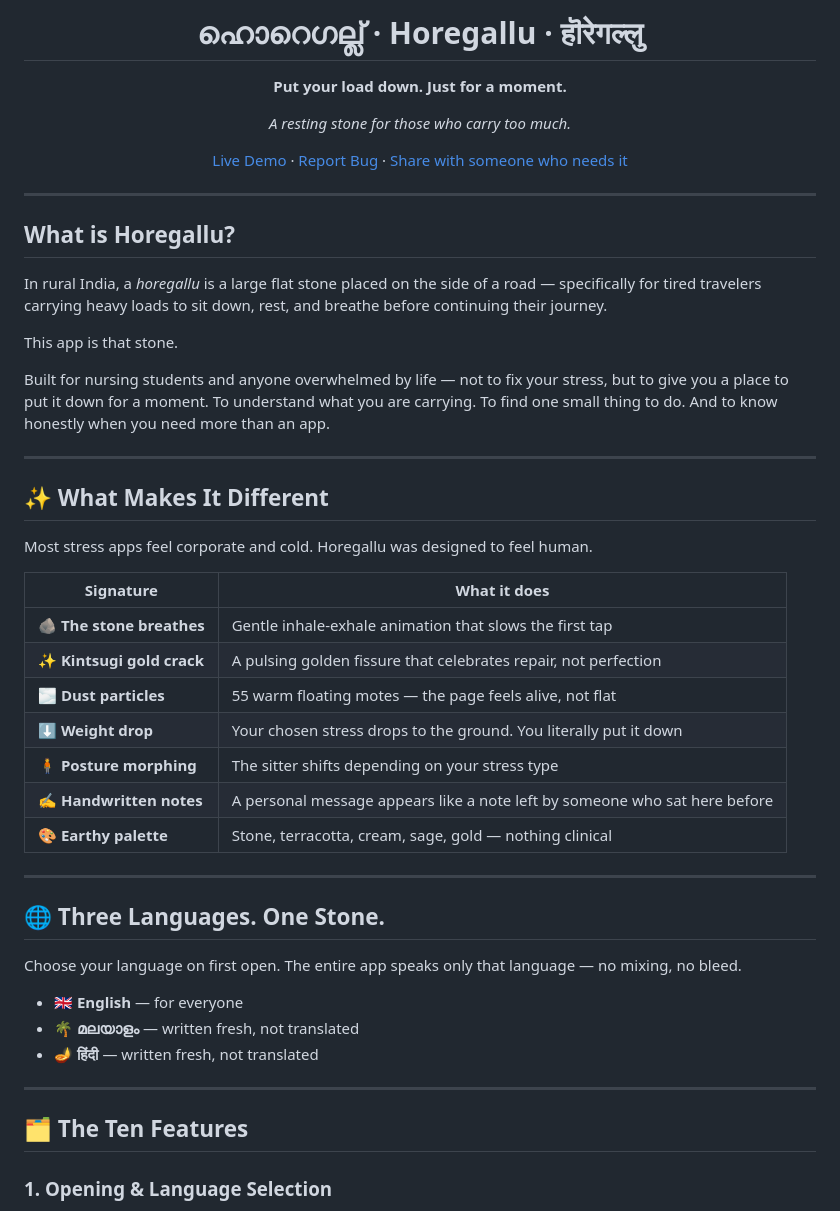
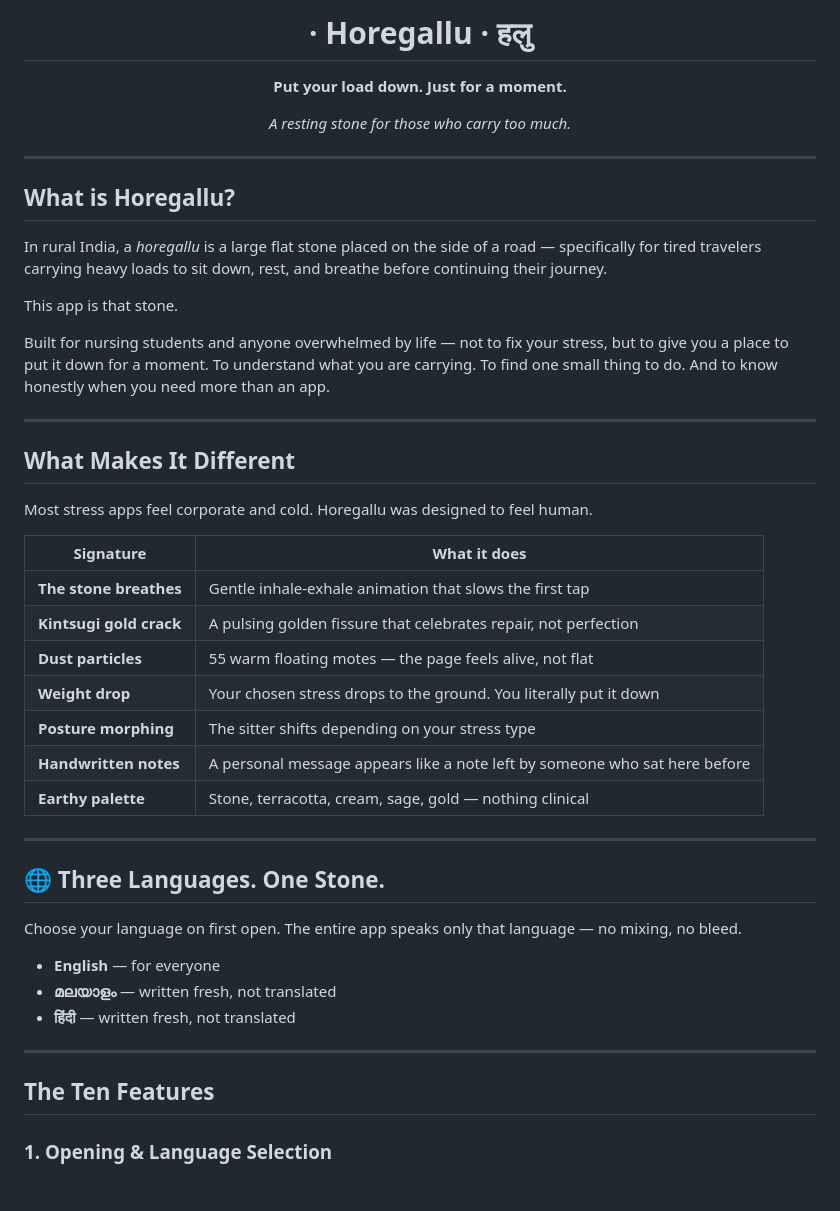
Before and after one commit to gayathrisanthoshpc/Horegallu, a Markdown page: README.md, the part around one of its changes. GitHub-like rendering; blank space fills up the shorter version.

```diff
--- a/README.md
+++ b/README.md
@@ -1,12 +1,11 @@
 <div align="center">
 
-# ഹൊറെഗല്ല് · Horegallu · हॊरेगल्लु
+#  · Horegallu · हलु
 
 **Put your load down. Just for a moment.**
 
 *A resting stone for those who carry too much.*
 
-[Live Demo](https://gayathrisanthoshpc.github.io/Horegallu) · [Report Bug](https://github.com/gayathrisanthoshpc/Horegallu/issues) · [Share with someone who needs it](#)
 
 </div>
 
@@ -22,19 +21,19 @@ Built for nursing students and anyone overwhelmed by life — not to fix your st
 
 ---
 
-## ✨ What Makes It Different
+##  What Makes It Different
 
 Most stress apps feel corporate and cold. Horegallu was designed to feel human.
 
 | Signature | What it does |
 |---|---|
-| 🪨 **The stone breathes** | Gentle inhale-exhale animation that slows the first tap |
-| ✨ **Kintsugi gold crack** | A pulsing golden fissure that celebrates repair, not perfection |
-| 🌫️ **Dust particles** | 55 warm floating motes — the page feels alive, not flat |
-| ⬇️ **Weight drop** | Your chosen stress drops to the ground. You literally put it down |
-| 🧍 **Posture morphing** | The sitter shifts depending on your stress type |
-| ✍️ **Handwritten notes** | A personal message appears like a note left by someone who sat here before |
-| 🎨 **Earthy palette** | Stone, terracotta, cream, sage, gold — nothing clinical |
+|  **The stone breathes** | Gentle inhale-exhale animation that slows the first tap |
+|  **Kintsugi gold crack** | A pulsing golden fissure that celebrates repair, not perfection |
+|  **Dust particles** | 55 warm floating motes — the page feels alive, not flat |
+|  **Weight drop** | Your chosen stress drops to the ground. You literally put it down |
+|  **Posture morphing** | The sitter shifts depending on your stress type |
+|  **Handwritten notes** | A personal message appears like a note left by someone who sat here before |
+|  **Earthy palette** | Stone, terracotta, cream, sage, gold — nothing clinical |
 
 ---
 
@@ -42,13 +41,13 @@ Most stress apps feel corporate and cold. Horegallu was designed to feel human.
 
 Choose your language on first open. The entire app speaks only that language — no mixing, no bleed.
 
-- 🇬🇧 **English** — for everyone
-- 🌴 **മലയാളം** — written fresh, not translated
-- 🪔 **हिंदी** — written fresh, not translated
+-  **English** — for everyone
+-  **മലയാളം** — written fresh, not translated
+-  **हिंदी** — written fresh, not translated
 
 ---
 
-## 🗂️ The Ten Features
+##  The Ten Features
 
 ### 1. Opening & Language Selection
 One honest question: "What are you carrying today?" Six real stress options lead to a personal, language-native journey.
```
Also changed, not shown: other parts of README.md (+6 -6 lines).
